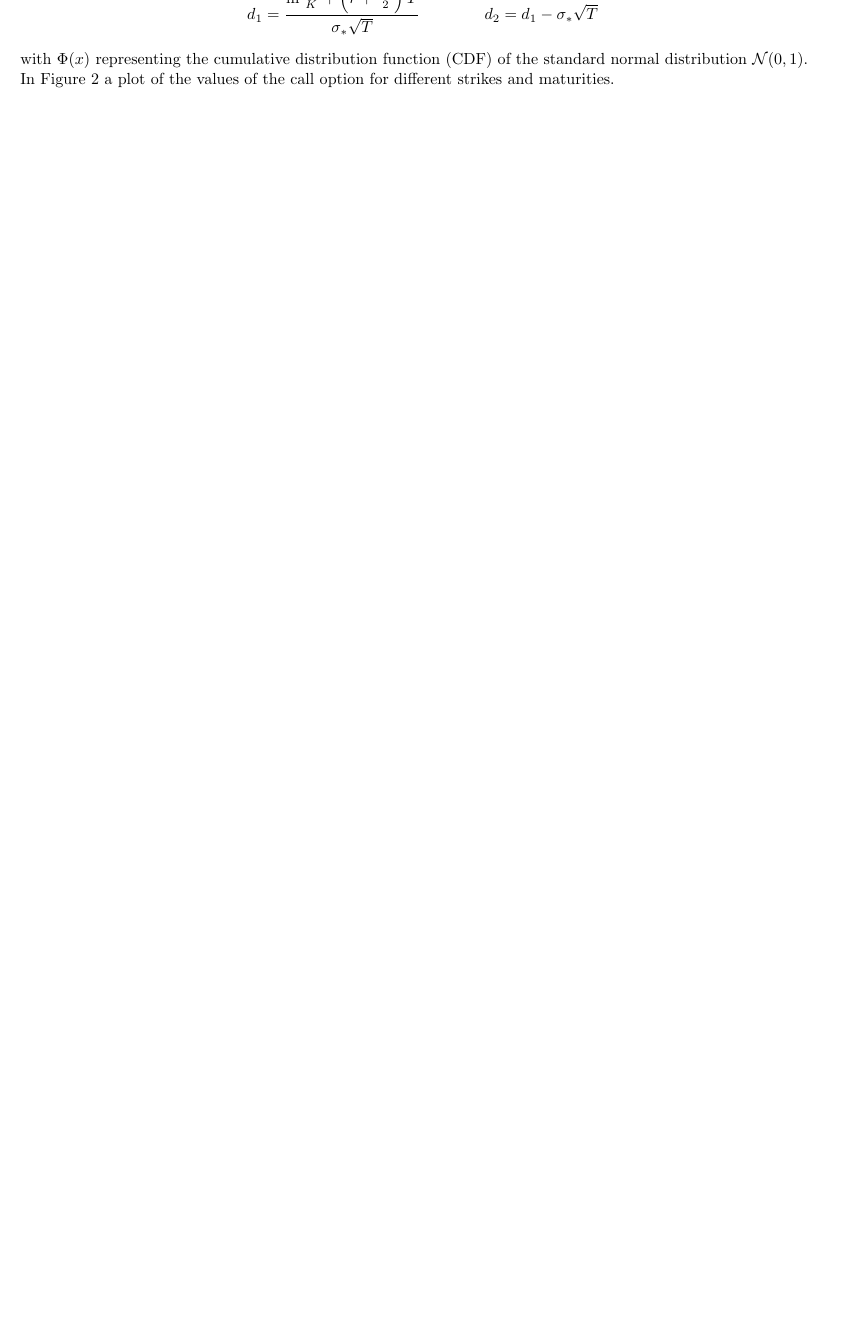
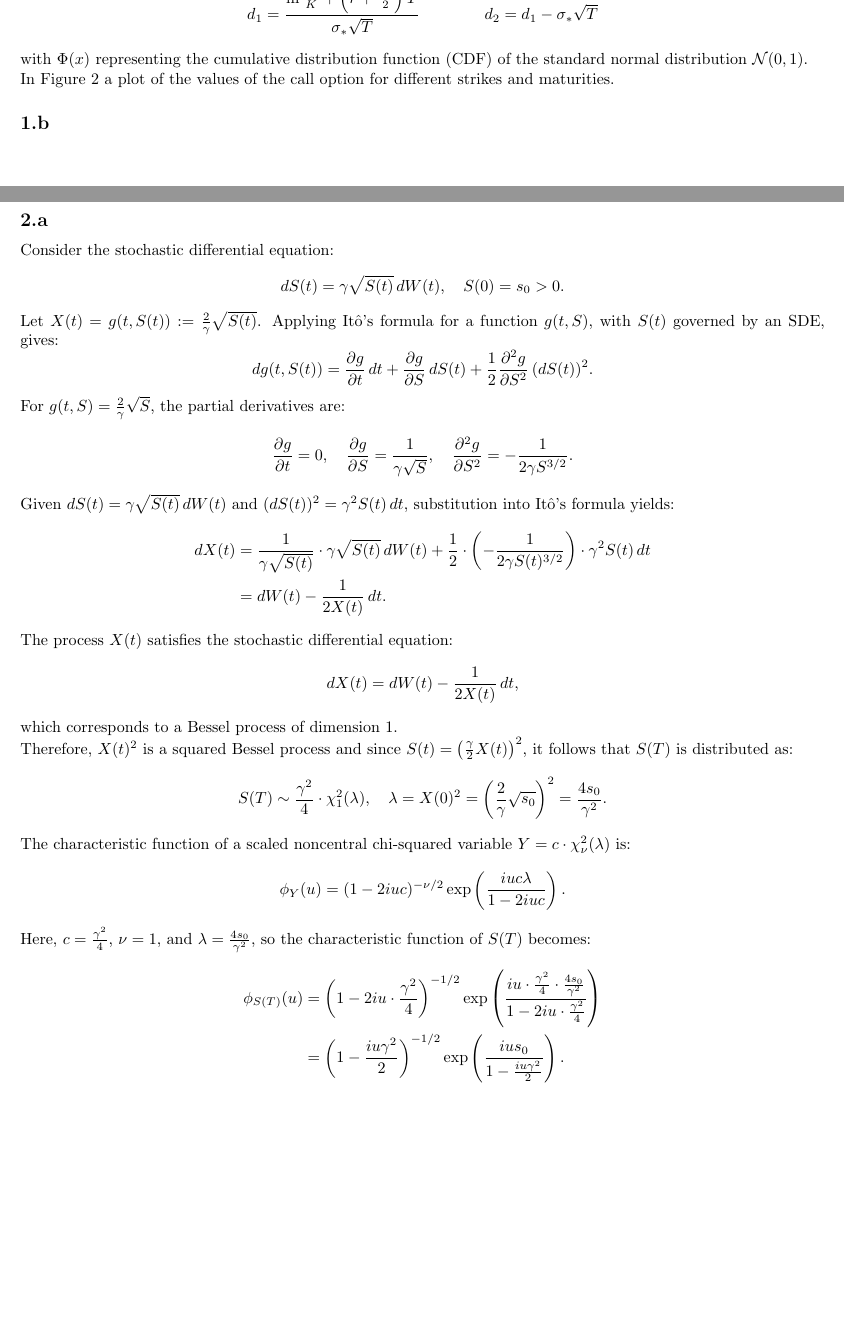
Before and after one commit to FrancescoGiraud0/ComputationalFinance, a LaTeX problem sheet (Exercise_set_02/main.tex, which reads Exercise_set_02/exercise1.tex, Exercise_set_02/exercise2.tex): part of page 2 of 4 before the commit and two parts of pages 2 and 3 of 5 after it, the two joined at a grey line, cut so that both start at the same text, the shorter picture padded with empty space. Compiled offline with pdfLaTeX.

Commit message:
Updates from Overleaf

```diff
--- a/Exercise_set_02/exercise1.tex
+++ b/Exercise_set_02/exercise1.tex
@@ -48,3 +48,5 @@ d_2 = d_1 - \sigma_*\sqrt{T}
 with $\Phi(x)$ representing the cumulative distribution function (CDF) of the standard normal distribution $\mathcal{N}(0,1)$.
 
 In Figure \ref{fig:vc} a plot of the values of the call option for different strikes and maturities.
+
+\subsection{}
--- a/Exercise_set_02/exercise2.tex
+++ b/Exercise_set_02/exercise2.tex
@@ -0,0 +1,49 @@
+\section{Exercise 2}
+
+\subsection{}
+Consider the stochastic differential equation:
+\begin{equation*}
+    dS(t) = \gamma \sqrt{S(t)} \, dW(t), \quad S(0) = s_0 > 0.
+\end{equation*}
+
+Let $X(t) = g(t, S(t)) := \frac{2}{\gamma} \sqrt{S(t)}$. Applying Itô's formula for a function $g(t, S)$, with $S(t)$ governed by an SDE, gives:
+\begin{equation*}
+    dg(t, S(t)) = \frac{\partial g}{\partial t} \, dt + \frac{\partial g}{\partial S} \, dS(t) + \frac{1}{2} \frac{\partial^2 g}{\partial S^2} \, (dS(t))^2.
+\end{equation*}
+
+For $g(t, S) = \frac{2}{\gamma} \sqrt{S}$, the partial derivatives are:
+\begin{equation*}
+    \frac{\partial g}{\partial t} = 0, \quad \frac{\partial g}{\partial S} = \frac{1}{\gamma \sqrt{S}}, \quad \frac{\partial^2 g}{\partial S^2} = -\frac{1}{2 \gamma S^{3/2}}.
+\end{equation*}
+
+Given $dS(t) = \gamma \sqrt{S(t)} \, dW(t)$ and $(dS(t))^2 = \gamma^2 S(t) \, dt$, substitution into Itô's formula yields:
+\begin{align*}
+    dX(t) &= \frac{1}{\gamma \sqrt{S(t)}} \cdot \gamma \sqrt{S(t)} \, dW(t)
+           + \frac{1}{2} \cdot \left(-\frac{1}{2 \gamma S(t)^{3/2}}\right) \cdot \gamma^2 S(t) \, dt \\
+          &= dW(t) - \frac{1}{2 X(t)} \, dt.
+\end{align*}
+
+The process $X(t)$ satisfies the stochastic differential equation:
+\begin{equation*}
+    dX(t) = dW(t) - \frac{1}{2 X(t)} \, dt,
+\end{equation*}
+which corresponds to a Bessel process of dimension $1$.
+
+Therefore, $X(t)^2$ is a squared Bessel process and since $S(t) = \left( \frac{\gamma}{2} X(t) \right)^2$, it follows that $S(T)$ is distributed as:
+\begin{equation*}
+    S(T) \sim \frac{\gamma^2}{4} \cdot \chi^2_1(\lambda), \quad \lambda = X(0)^2 = \left( \frac{2}{\gamma} \sqrt{s_0} \right)^2 = \frac{4 s_0}{\gamma^2}.
+\end{equation*}
+
+The characteristic function of a scaled noncentral chi-squared variable $Y = c \cdot \chi^2_\nu(\lambda)$ is:
+\begin{equation*}
+    \phi_Y(u) = (1 - 2iuc)^{-\nu/2} \exp\left( \frac{iuc\lambda}{1 - 2iuc} \right).
+\end{equation*}
+
+Here, $c = \frac{\gamma^2}{4}$, $\nu = 1$, and $\lambda = \frac{4 s_0}{\gamma^2}$, so the characteristic function of $S(T)$ becomes:
+\begin{align*}
+    \phi_{S(T)}(u)
+    &= \left(1 - 2i u \cdot \frac{\gamma^2}{4} \right)^{-1/2}
+    \exp\left( \frac{i u \cdot \frac{\gamma^2}{4} \cdot \frac{4 s_0}{\gamma^2}}{1 - 2i u \cdot \frac{\gamma^2}{4}} \right) \\
+    &= \left(1 - \frac{i u \gamma^2}{2} \right)^{-1/2}
+    \exp\left( \frac{i u s_0}{1 - \frac{i u \gamma^2}{2}} \right).
+\end{align*}
```
